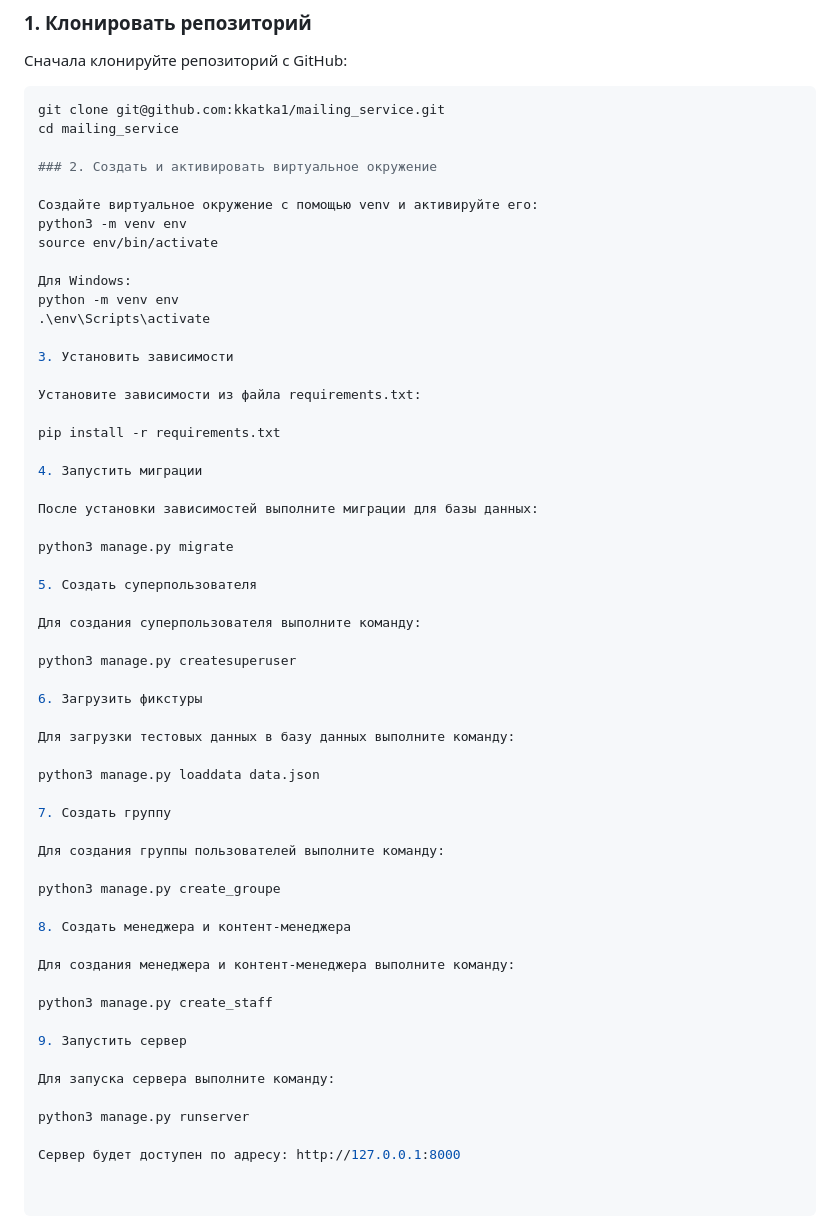
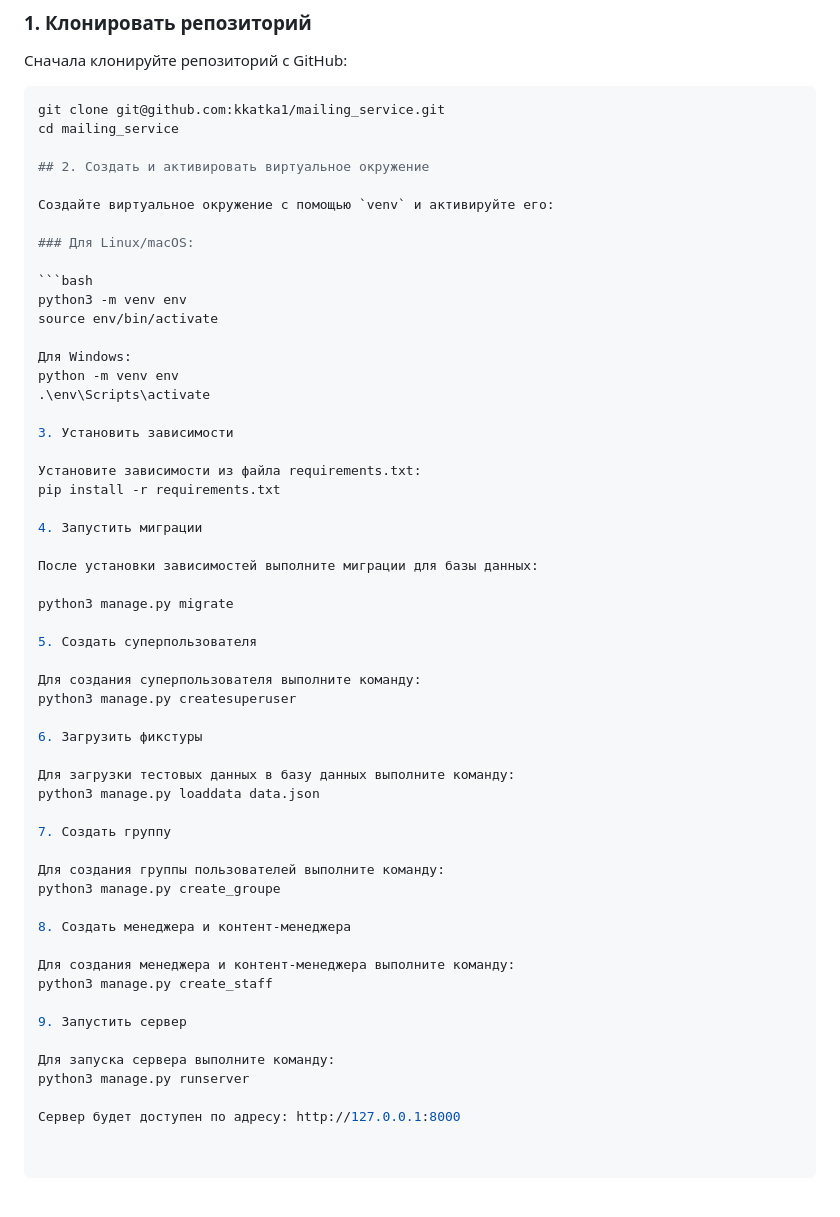
Before and after one commit to kkatka1/mailing_service, a Markdown page: README.md, the part around the change. Drawn GitHub-style; blank space fills up the shorter version.

````diff
--- a/README.md
+++ b/README.md
@@ -43,9 +43,13 @@
 git clone git@github.com:kkatka1/mailing_service.git
 cd mailing_service
 
-### 2. Создать и активировать виртуальное окружение
+## 2. Создать и активировать виртуальное окружение
 
-Создайте виртуальное окружение с помощью venv и активируйте его:
+Создайте виртуальное окружение с помощью `venv` и активируйте его:
+
+### Для Linux/macOS:
+
+```bash
 python3 -m venv env
 source env/bin/activate
 
@@ -56,7 +60,6 @@ python -m venv env
 3. Установить зависимости
 
 Установите зависимости из файла requirements.txt:
-
 pip install -r requirements.txt
 
 4. Запустить миграции
@@ -68,31 +71,26 @@ python3 manage.py migrate
 5. Создать суперпользователя
 
 Для создания суперпользователя выполните команду:
-
 python3 manage.py createsuperuser
 
 6. Загрузить фикстуры
 
 Для загрузки тестовых данных в базу данных выполните команду:
-
 python3 manage.py loaddata data.json
 
 7. Создать группу
 
 Для создания группы пользователей выполните команду:
-
 python3 manage.py create_groupe
 
 8. Создать менеджера и контент-менеджера
 
 Для создания менеджера и контент-менеджера выполните команду:
-
 python3 manage.py create_staff
 
 9. Запустить сервер
 
 Для запуска сервера выполните команду:
-
 python3 manage.py runserver
 
 Сервер будет доступен по адресу: http://127.0.0.1:8000
````
